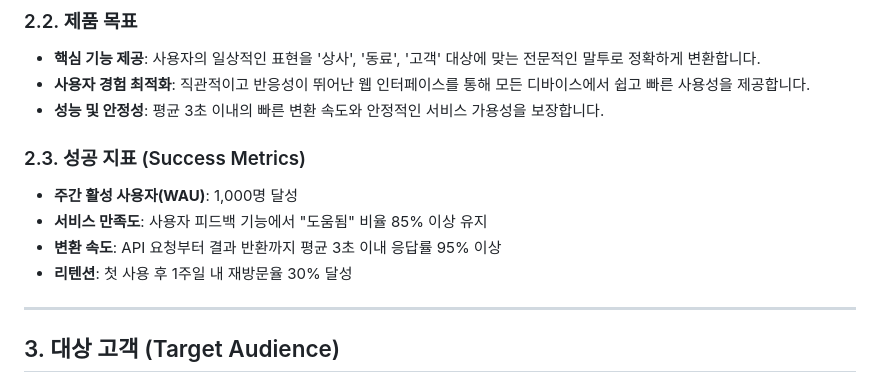
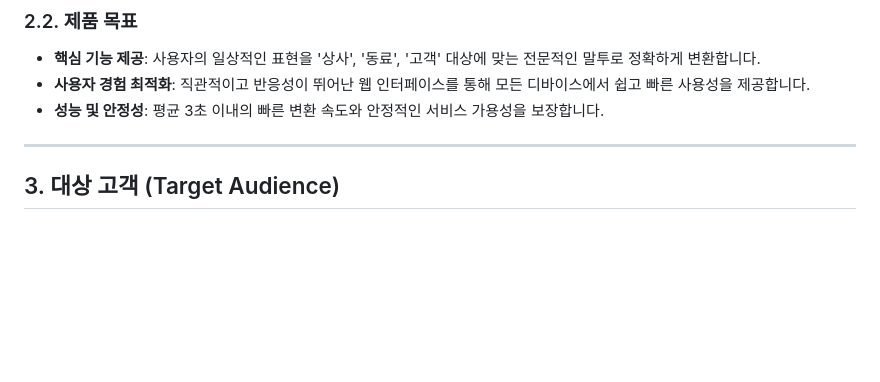
Before and after one commit to vega2kvibe2/BizTalk_GeminiCLI, a Markdown page: PRD.md, the part around the change. Drawn GitHub-style; blank space fills up the shorter version.

Commit message:
PRD.md 수정

```diff
--- a/PRD.md
+++ b/PRD.md
@@ -19,12 +19,6 @@
 - **핵심 기능 제공**: 사용자의 일상적인 표현을 '상사', '동료', '고객' 대상에 맞는 전문적인 말투로 정확하게 변환합니다.
 - **사용자 경험 최적화**: 직관적이고 반응성이 뛰어난 웹 인터페이스를 통해 모든 디바이스에서 쉽고 빠른 사용성을 제공합니다.
 - **성능 및 안정성**: 평균 3초 이내의 빠른 변환 속도와 안정적인 서비스 가용성을 보장합니다.
-
-### 2.3. 성공 지표 (Success Metrics)
-- **주간 활성 사용자(WAU)**: 1,000명 달성
-- **서비스 만족도**: 사용자 피드백 기능에서 "도움됨" 비율 85% 이상 유지
-- **변환 속도**: API 요청부터 결과 반환까지 평균 3초 이내 응답률 95% 이상
-- **리텐션**: 첫 사용 후 1주일 내 재방문율 30% 달성
 
 ---
 
```
